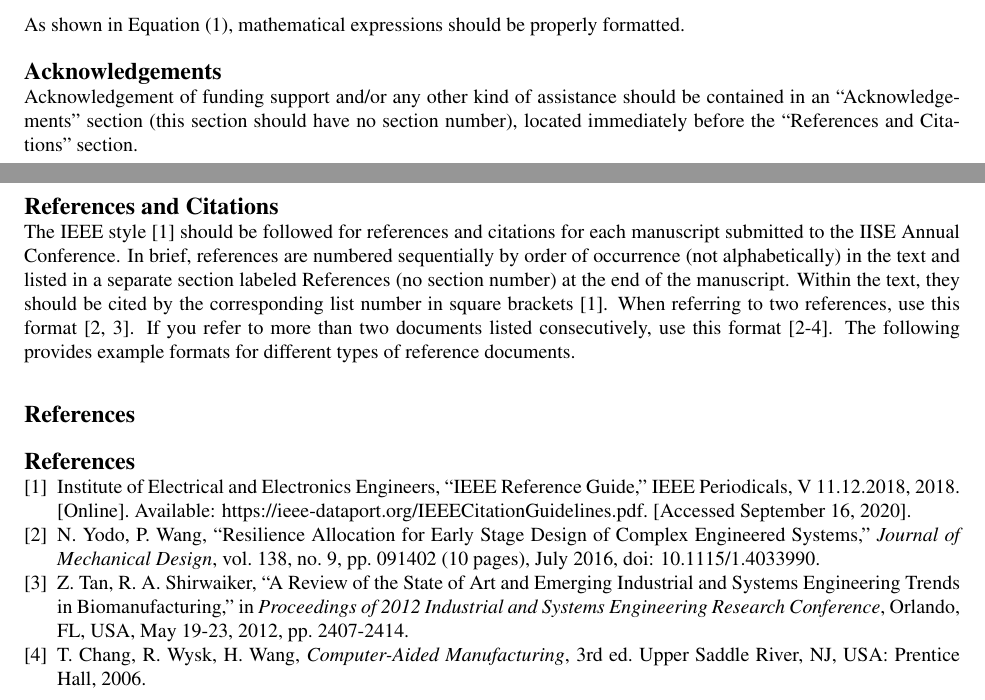
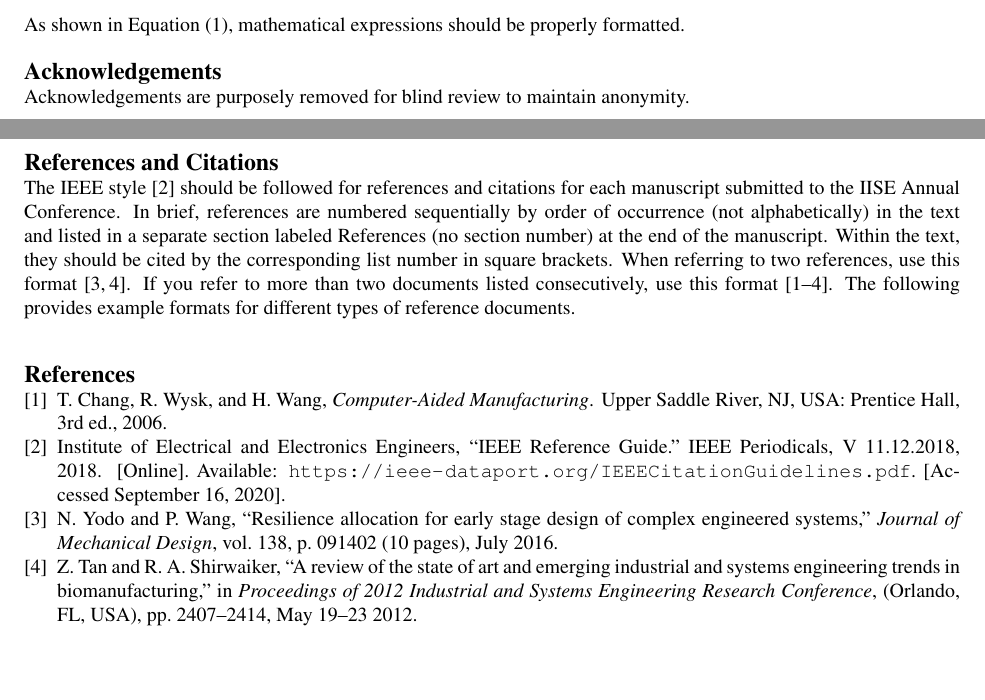
Before and after one commit to bankh/IISE-Annual-Conference-LaTeX-Template, a LaTeX document (IISE Annual Conference Template.tex): two parts of pages 2 and 3 of 3, joined at a grey line, cut so that both start at the same text, the shorter picture padded with empty space. Compiled offline with pdfLaTeX.

Commit message:
Update: - Bibtex management are added. - Blind review option is added.

```diff
--- a/IISE Annual Conference Template.tex
+++ b/IISE Annual Conference Template.tex
@@ -207,7 +240,15 @@ As shown in Equation~(\ref{eq:example}), mathematical expressions should be prop
 
 \section*{Acknowledgements}
 
+\if0\blind
+% NON-BLIND VERSION: Include acknowledgements with specific details
 Acknowledgement of funding support and/or any other kind of assistance should be contained in an ``Acknowledgements'' section (this section should have no section number), located immediately before the ``References and Citations'' section.
+\fi
+
+\if1\blind
+% BLIND VERSION: Anonymized acknowledgements
+Acknowledgements are purposely removed for blind review to maintain anonymity.
+\fi
 
 %%%%%%%%%%%%%%%%%%%%%%%%%%%%%%%%%%%%%%%%%%%%%%%%%%%%%%%%%%%%%%%%%%%%%%
 % REFERENCES (IEEE Style, No section number)
@@ -215,23 +256,34 @@ Acknowledgement of funding support and/or any other kind of assistance should be
 
 \section*{References and Citations}
 
-The IEEE style {[}1{]} should be followed for references and citations for each manuscript submitted to the IISE Annual Conference. In brief, references are numbered sequentially by order of occurrence (not alphabetically) in the text and listed in a separate section labeled References (no section number) at the end of the manuscript. Within the text, they should be cited by the corresponding list number in square brackets {[}1{]}. When referring to two references, use this format {[}2, 3{]}. If you refer to more than two documents listed consecutively, use this format {[}2-4{]}. The following provides example formats for different types of reference documents.
+The IEEE style \cite{ieee2018} should be followed for references and citations for each manuscript submitted to the IISE Annual Conference. In brief, references are numbered sequentially by order of occurrence (not alphabetically) in the text and listed in a separate section labeled References (no section number) at the end of the manuscript. Within the text, they should be cited by the corresponding list number in square brackets. When referring to two references, use this format \cite{yodo2016,tan2012}. If you refer to more than two documents listed consecutively, use this format \cite{ieee2018,yodo2016,tan2012,chang2006}. The following provides example formats for different types of reference documents.
 
 \vspace{10pt}
 
-{\fontsize{12}{14}\bfseries\selectfont References}
+%%%%% OPTION 1: Inline Bibliography (Manual) %%%%%%%%%%%%%%%%%%%%%%%%%
+% Uncomment the section below if you prefer inline references:
 
-\begin{thebibliography}{9}
-\setlength{\itemsep}{0pt}
-\setlength{\parskip}{0pt}
-\bibitem{ieee2018}
-Institute of Electrical and Electronics Engineers, ``IEEE Reference Guide,'' IEEE Periodicals, V 11.12.2018, 2018. [Online]. Available: https://ieee-dataport.org/IEEECitationGuidelines.pdf. [Accessed September 16, 2020].
-\bibitem{yodo2016}
-N. Yodo, P. Wang, ``Resilience Allocation for Early Stage Design of Complex Engineered Systems,'' \textit{Journal of Mechanical Design}, vol. 138, no. 9, pp. 091402 (10 pages), July 2016, doi: 10.1115/1.4033990.
-\bibitem{tan2012}
-Z. Tan, R. A. Shirwaiker, ``A Review of the State of Art and Emerging Industrial and Systems Engineering Trends in Biomanufacturing,'' in \textit{Proceedings of 2012 Industrial and Systems Engineering Research Conference}, Orlando, FL, USA, May 19-23, 2012, pp. 2407-2414.
-\bibitem{chang2006}
-T. Chang, R. Wysk, H. Wang, \textit{Computer-Aided Manufacturing}, 3rd ed. Upper Saddle River, NJ, USA: Prentice Hall, 2006.
-\end{thebibliography}
+% \begin{thebibliography}{9}
+% \setlength{\itemsep}{0pt}
+% \setlength{\parskip}{0pt}
+% \bibitem{ieee2018}
+% Institute of Electrical and Electronics Engineers, ``IEEE Reference Guide,'' IEEE Periodicals, V 11.12.2018, 2018. [Online]. Available: https://ieee-dataport.org/IEEECitationGuidelines.pdf. [Accessed September 16, 2020].
+% \bibitem{yodo2016}
+% N. Yodo, P. Wang, ``Resilience Allocation for Early Stage Design of Complex Engineered Systems,'' \textit{Journal of Mechanical Design}, vol. 138, no. 9, pp. 091402 (10 pages), July 2016, doi: 10.1115/1.4033990.
+% \bibitem{tan2012}
+% Z. Tan, R. A. Shirwaiker, ``A Review of the State of Art and Emerging Industrial and Systems Engineering Trends in Biomanufacturing,'' in \textit{Proceedings of 2012 Industrial and Systems Engineering Research Conference}, Orlando, FL, USA, May 19-23, 2012, pp. 2407-2414.
+% \bibitem{chang2006}
+% T. Chang, R. Wysk, H. Wang, \textit{Computer-Aided Manufacturing}, 3rd ed. Upper Saddle River, NJ, USA: Prentice Hall, 2006.
+% \end{thebibliography}
+
+%%%%% OPTION 2: BibTeX (Recommended) %%%%%%%%%%%%%%%%%%%%%%%%%%%%%%%%%
+% Using BibTeX for reference management (edit references.bib file)
+\bibliographystyle{ieeetr}
+% Remove spacing between bibliography items
+\AtBeginEnvironment{thebibliography}{%
+  \setlength{\itemsep}{0pt}%
+  \setlength{\parskip}{0pt}%
+}
+\bibliography{references}
 
 \end{document}
```
Also changed, not shown: references.bib (added, +41 -0 lines), IISE Annual Conference Template.bbl (added), IISE Annual Conference Template.pdf, IISE Annual Conference Template.tex (45 more changed lines), 6 other files.
